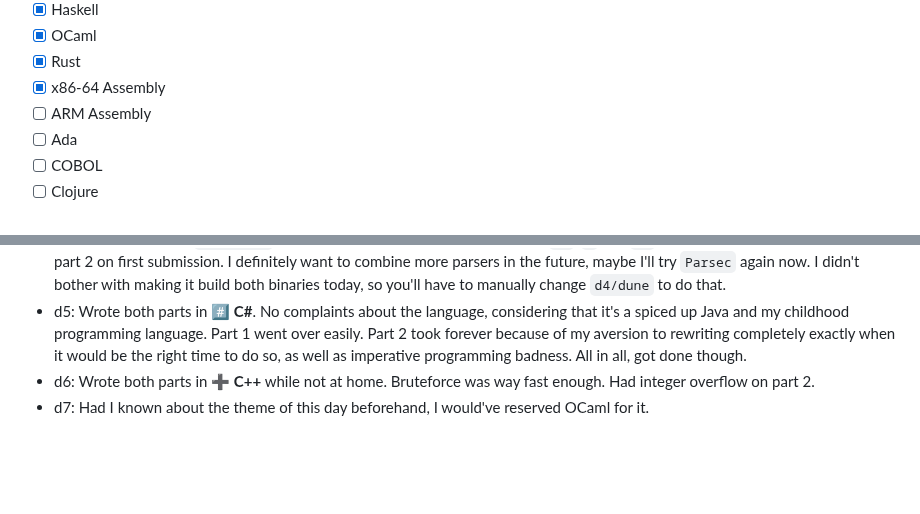
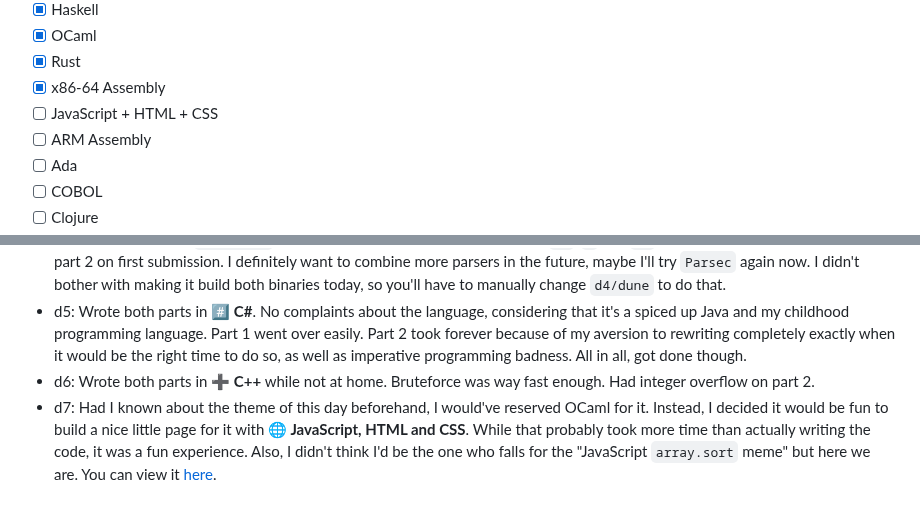
Before and after one commit to maxi0604/aoc2023, a Markdown page: README.md, 2 parts joined by grey strips. GitHub-like rendering; blank space fills up the shorter version.

```diff
--- a/README.md
+++ b/README.md
@@ -18,6 +18,7 @@ Ideas for languages, in no particular order:
 - [x] OCaml
 - [x] Rust
 - [x] x86-64 Assembly
+- [ ] JavaScript + HTML + CSS
 - [ ] ARM Assembly
 - [ ] Ada
 - [ ] COBOL
@@ -61,4 +62,4 @@ I don't know what you'd be using this for, but if you must: AGPLv3 or later.
 - d4: Wrote both parts in **🐫 OCaml**. This took longer than it would if I hadn't also stubbornly decided that today is the day on which I finally grok parser combinators (See above). Wrote a parser combinator and fought with a weird "Why is that of that type" bug and finished part one on the first submission. For part 2, I don't really see the functional solution, so I wrote a `for` loop that mutates an `int array`. I still don't know the difference between `in`, `;` and `;;` precisely but it works. Also finished part 2 on first submission. I definitely want to combine more parsers in the future, maybe I'll try `Parsec` again now. I didn't bother with making it build both binaries today, so you'll have to manually change `d4/dune` to do that.
 - d5: Wrote both parts in **#️⃣ C#**. No complaints about the language, considering that it's a spiced up Java and my childhood programming language. Part 1 went over easily. Part 2 took forever because of my aversion to rewriting completely exactly when it would be the right time to do so, as well as imperative programming badness. All in all, got done though.
 - d6: Wrote both parts in **➕ C++** while not at home. Bruteforce was way fast enough. Had integer overflow on part 2.
-- d7: Had I known about the theme of this day beforehand, I would've reserved OCaml for it.
+- d7: Had I known about the theme of this day beforehand, I would've reserved OCaml for it. Instead, I decided it would be fun to build a nice little page for it with **🌐 JavaScript, HTML and CSS**. While that probably took more time than actually writing the code, it was a fun experience. Also, I didn't think I'd be the one who falls for the "JavaScript `array.sort` meme" but here we are. You can view it [here](https://maxi0604.github.io/aoc2023/d7).
```
